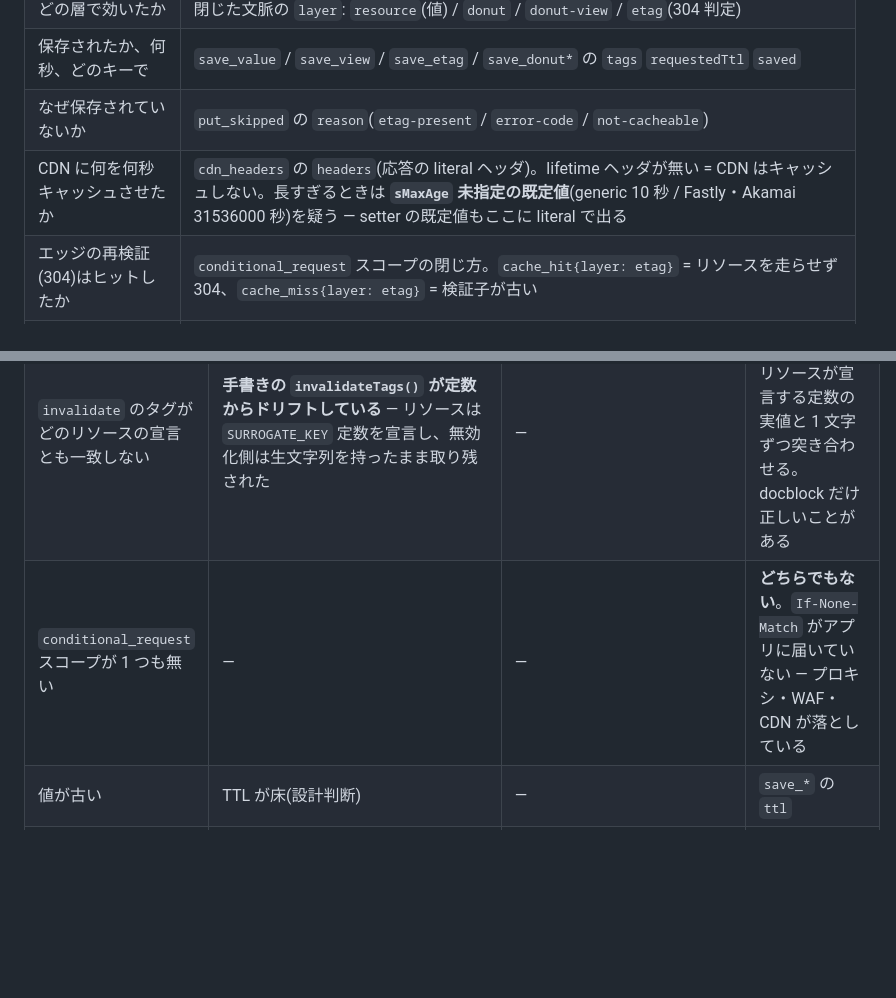
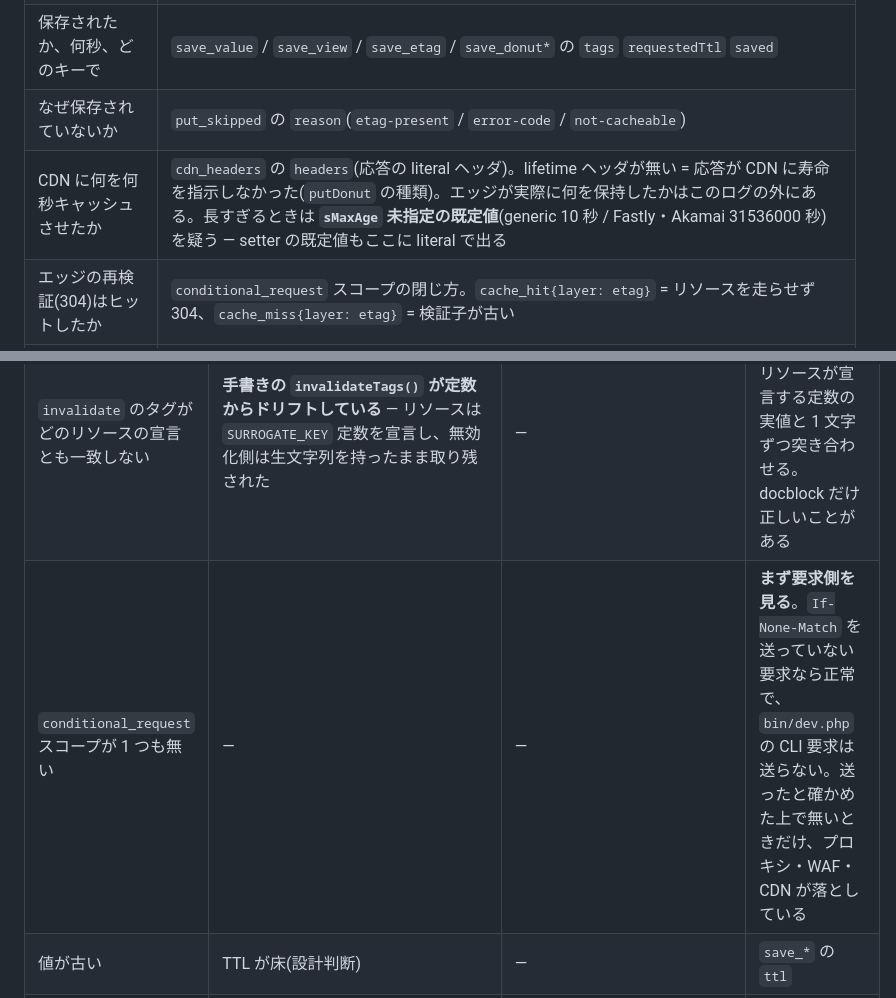
Before and after one commit to bearsunday/BEAR.EventSourcing, a Markdown page: skills/bear-observe/SKILL.md, 2 parts joined by grey strips. Drawn GitHub-style; blank space fills up the shorter version.

Commit message:
Stop the log from claiming what happens past the edge

```diff
--- a/skills/bear-observe/SKILL.md
+++ b/skills/bear-observe/SKILL.md
@@ -223,7 +223,7 @@ $log = $logger->flush();                    // その場で受け取る(以降
 | どの層で効いたか | 閉じた文脈の `layer`: `resource`(値) / `donut` / `donut-view` / `etag`(304 判定) |
 | 保存されたか、何秒、どのキーで | `save_value` / `save_view` / `save_etag` / `save_donut*` の `tags` `requestedTtl` `saved` |
 | なぜ保存されていないか | `put_skipped` の `reason`(`etag-present` / `error-code` / `not-cacheable`) |
-| CDN に何を何秒キャッシュさせたか | `cdn_headers` の `headers`(応答の literal ヘッダ)。lifetime ヘッダが無い = CDN はキャッシュしない。長すぎるときは **`sMaxAge` 未指定の既定値**(generic 10 秒 / Fastly・Akamai 31536000 秒)を疑う — setter の既定値もここに literal で出る |
+| CDN に何を何秒キャッシュさせたか | `cdn_headers` の `headers`(応答の literal ヘッダ)。lifetime ヘッダが無い = 応答が CDN に寿命を指示しなかった(`putDonut` の種類)。エッジが実際に何を保持したかはこのログの外にある。長すぎるときは **`sMaxAge` 未指定の既定値**(generic 10 秒 / Fastly・Akamai 31536000 秒)を疑う — setter の既定値もここに literal で出る |
 | エッジの再検証(304)はヒットしたか | `conditional_request` スコープの閉じ方。`cache_hit{layer: etag}` = リソースを走らせず 304、`cache_miss{layer: etag}` = 検証子が古い |
 | purge は何を消したか | `invalidate` の `tags` `roPool` `etagPool` `cdn`。`cdn` は `purged`/`failed`/`skipped` の三値、fail-closed |
 | miss は空だったのか、店が読めなかったのか | 同じスコープに `cache_error{operation: read}` があれば縮退。無ければコールド |
@@ -318,7 +318,7 @@ body に Request(または ResourceObject)を残すか、announce 側で解決
 | 書き込みが `invalidate` を出さない | 書き込み経路に `#[Refresh]`/`#[Purge]` が無い | 属性はあるのにマッチャがそのメソッドを拾わない | 織られたオブジェクトの `bindings` にそのメソッドがあるか |
 | `invalidate` は出るが親が hit のまま | タグの選び方が違う(URI タグと共有サロゲートキーの混同) | タグ集合の交差計算の欠陥 | 2 つのタグ集合を並べて交わりを見る |
 | `invalidate` のタグがどのリソースの宣言とも一致しない | **手書きの `invalidateTags()` が定数からドリフトしている** — リソースは `SURROGATE_KEY` 定数を宣言し、無効化側は生文字列を持ったまま取り残された | — | `invalidate` の `tags` を、リソースが宣言する定数の実値と 1 文字ずつ突き合わせる。docblock だけ正しいことがある |
-| `conditional_request` スコープが 1 つも無い | — | — | **どちらでもない**。`If-None-Match` がアプリに届いていない — プロキシ・WAF・CDN が落としている |
+| `conditional_request` スコープが 1 つも無い | — | — | **まず要求側を見る**。`If-None-Match` を送っていない要求なら正常で、`bin/dev.php` の CLI 要求は送らない。送ったと確かめた上で無いときだけ、プロキシ・WAF・CDN が落としている |
 | 値が古い | TTL が床(設計判断) | — | `save_*` の `ttl` |
 | `cache_error` / `pool_error` | 店の設定・接続 | 縮退の扱い | 例外か縮退かは `docs/what-the-log-proves.md` |
 
```
